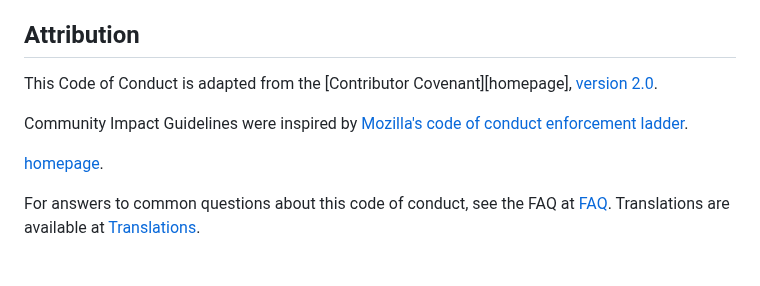
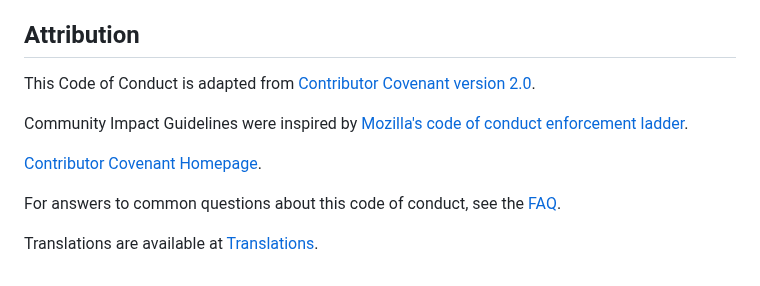
Before and after one commit to jackseceng/LinkShort, a Markdown page: docs/CODE_OF_CONDUCT.MD, the part around the change. Rendered like a GitHub page.

Commit message:
update URLs some more

```diff
--- a/docs/CODE_OF_CONDUCT.MD
+++ b/docs/CODE_OF_CONDUCT.MD
@@ -113,14 +113,16 @@ the community.
 
 ## Attribution
 
-This Code of Conduct is adapted from the [Contributor Covenant][homepage],
-[version 2.0](https://www.contributor-covenant.org/version/2/0/code_of_conduct.html).
+This Code of Conduct is adapted from
+[Contributor Covenant version 2.0](https://www.contributor-covenant.org/version/2/0/code_of_conduct.html).
 
-Community Impact Guidelines were inspired by [Mozilla's code of conduct
-enforcement ladder](https://github.com/mozilla/diversity).
+Community Impact Guidelines were inspired by
+[Mozilla's code of conduct enforcement ladder](https://github.com/mozilla/diversity).
 
-[homepage](https://www.contributor-covenant.org).
+[Contributor Covenant Homepage](https://www.contributor-covenant.org).
 
-For answers to common questions about this code of conduct, see the FAQ at
-[FAQ](https://www.contributor-covenant.org/faq). Translations are available at
+For answers to common questions about this code of conduct, see the
+[FAQ](https://www.contributor-covenant.org/faq).
+
+Translations are available at
 [Translations](https://www.contributor-covenant.org/translations).
```
